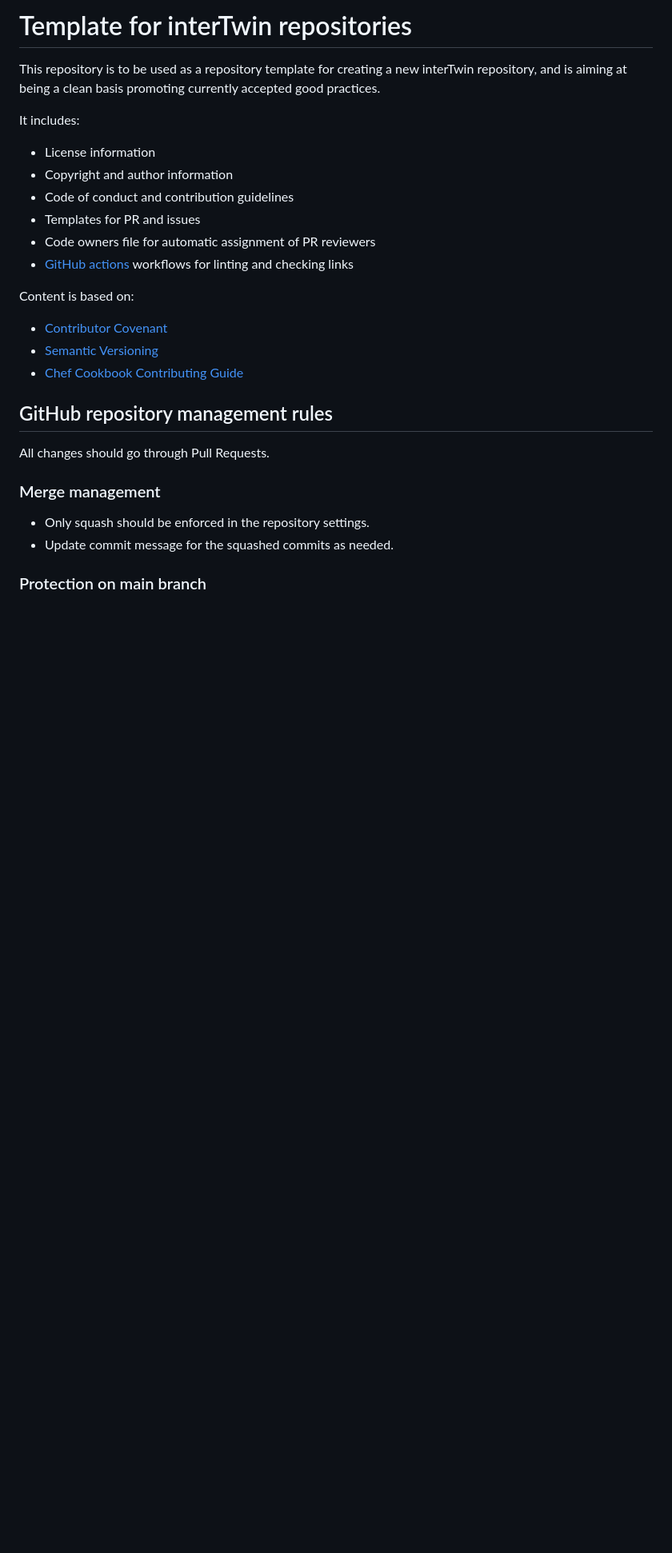
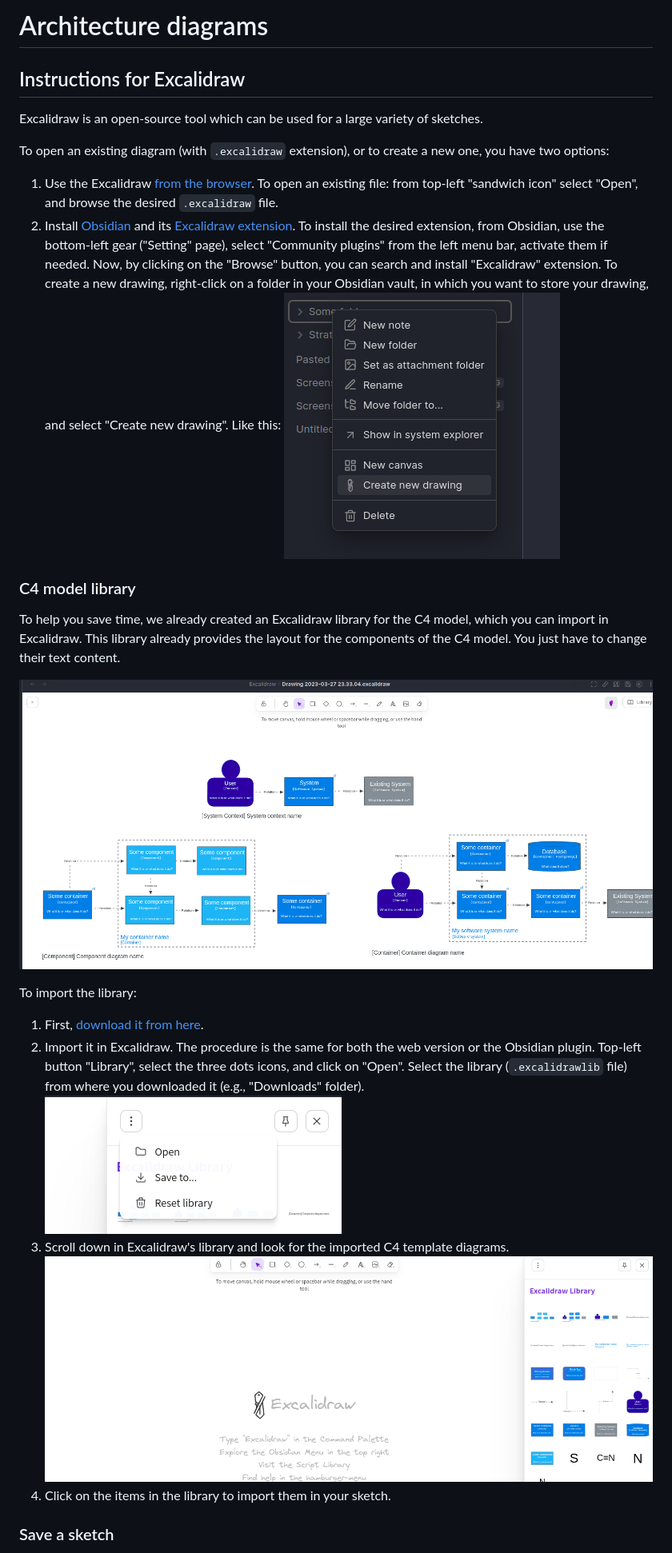
Before and after one commit to interTwin-eu/architecture-diagrams, a Markdown page: README.md, the part around one of its changes. Shown at 80% size. Drawn GitHub-style; pictures changed too: Excalidraw/img/tutorial-01.png (added), Excalidraw/img/tutorial-02.png (added), Excalidraw/img/tutorial-03.png (added); blank space fills up the shorter version.

Commit message:
Add excalidraw tutorial

```diff
--- a/README.md
+++ b/README.md
@@ -1,33 +1,34 @@
-# Template for interTwin repositories
+# Architecture diagrams
 
-This repository is to be used as a repository template for creating a new interTwin
-repository, and is aiming at being a clean basis promoting currently accepted
-good practices.
+## Instructions for Excalidraw
 
-It includes:
+Excalidraw is an open-source tool which can be used for a large variety of sketches.
 
-- License information
-- Copyright and author information
-- Code of conduct and contribution guidelines
-- Templates for PR and issues
-- Code owners file for automatic assignment of PR reviewers
-- [GitHub actions](https://github.com/features/actions) workflows for linting
-  and checking links
+To open an existing diagram (with `.excalidraw` extension), or to create a new one, you have two options:
 
-Content is based on:
+1. Use the Excalidraw [from the browser](https://excalidraw.com/). To open an existing file: from top-left "sandwich icon"
+select "Open", and browse the desired `.excalidraw` file.
+2. Install [Obsidian](https://obsidian.md/) and its [Excalidraw extension](https://github.com/zsviczian/obsidian-excalidraw-plugin).
+To install the desired extension, from Obsidian, use the bottom-left gear ("Setting" page), select "Community plugins"
+from the left menu bar, activate them if needed. Now, by clicking on the "Browse" button, you can search and install
+"Excalidraw" extension. To create a new drawing, right-click on a folder in your Obsidian vault, in which you want to
+store your drawing, and select "Create new drawing". Like this: ![create-drawing](Excalidraw/img/tutorial-01.png)
 
-- [Contributor Covenant](http://contributor-covenant.org)
-- [Semantic Versioning](https://semver.org/)
-- [Chef Cookbook Contributing Guide](https://github.com/chef-cookbooks/community_cookbook_documentation/blob/master/CONTRIBUTING.MD)
+### C4 model library
 
-## GitHub repository management rules
+To help you save time, we already created an Excalidraw library for the C4 model, which you can import in Excalidraw.
+This library already provides the layout for the components of the C4 model. You just have to change their text content.
 
-All changes should go through Pull Requests.
+![sample-library](Excalidraw/img/tutorial-04.png)
 
-### Merge management
+To import the library:
 
-- Only squash should be enforced in the repository settings.
-- Update commit message for the squashed commits as needed.
+1. First, [download it from here](Excalidraw/c4-model-architecture-design.excalidrawlib).
+2. Import it in Excalidraw. The procedure is the same for both the web version or the Obsidian plugin. Top-left button
+"Library", select the three dots icons, and click on "Open". Select the library (`.excalidrawlib` file) from where you
+downloaded it (e.g., "Downloads" folder). ![open-library](Excalidraw/img/tutorial-02.png)
+3. Scroll down in Excalidraw's library and look for the imported C4 template diagrams. ![my-library](Excalidraw/img/tutorial-03.png)
+4. Click on the items in the library to import them in your sketch.
 
-### Protection on main branch
+### Save a sketch
 
```
Also changed, not shown: other parts of README.md (+13 -9 lines), Excalidraw/img/tutorial-05.png (added), 1 other file.
